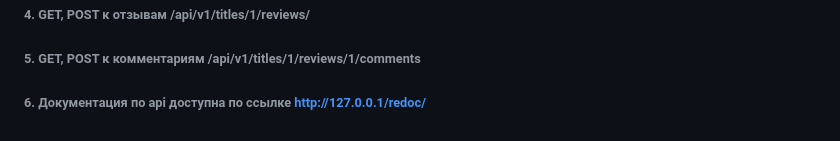
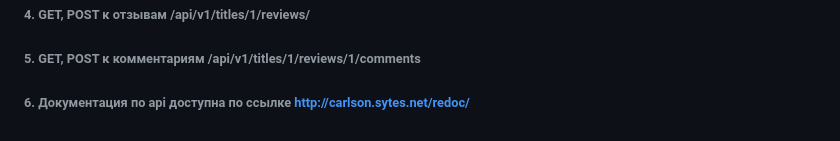
Before and after one commit to akaCarlson/yamdb_final, a Markdown page: README.md, the part around the change. Rendered like a GitHub page.

Commit message:
fix redoc

```diff
--- a/README.md
+++ b/README.md
@@ -56,4 +56,4 @@
 ###### 3. GET, POST к жанрам\ категориям /api/v1/genres/ \ /api/v1/categories/
 ###### 4. GET, POST к отзывам /api/v1/titles/1/reviews/
 ###### 5. GET, POST к комментариям /api/v1/titles/1/reviews/1/comments
-###### 6. Документация по api доступна по ссылке http://127.0.0.1/redoc/
+###### 6. Документация по api доступна по ссылке http://carlson.sytes.net/redoc/
```
